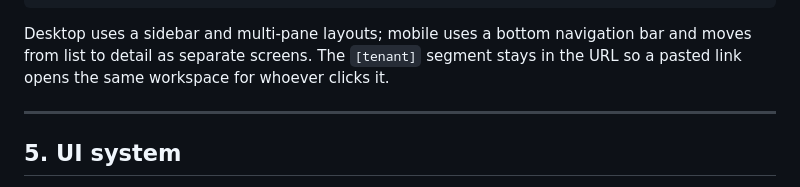
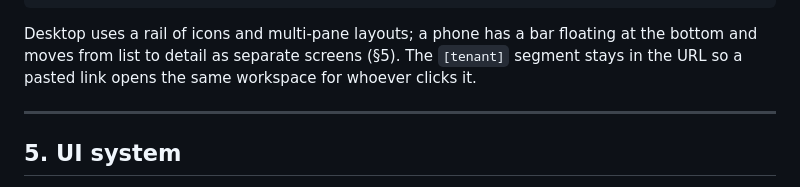
Before and after one commit to taherfarg/dealerai-os, a Markdown page: docs/sales/07-frontend.md, the part around the change. Rendered like a GitHub page.

````diff
--- a/docs/sales/07-frontend.md
+++ b/docs/sales/07-frontend.md
@@ -72,8 +72,8 @@ app/[tenant]/
   inventory/ content/ approvals/   existing
 ```
 
-Desktop uses a sidebar and multi-pane layouts; mobile uses a bottom navigation bar and moves from
-list to detail as separate screens. The `[tenant]` segment stays in the URL so a pasted link opens
+Desktop uses a rail of icons and multi-pane layouts; a phone has a bar floating at the bottom and
+moves from list to detail as separate screens (§5). The `[tenant]` segment stays in the URL so a pasted link opens
 the same workspace for whoever clicks it.
 
 ---
````
Also changed, not shown: docs/sales/08-screens.md (+7 -4 lines), docs/sales/README.md (+2 -2 lines).
